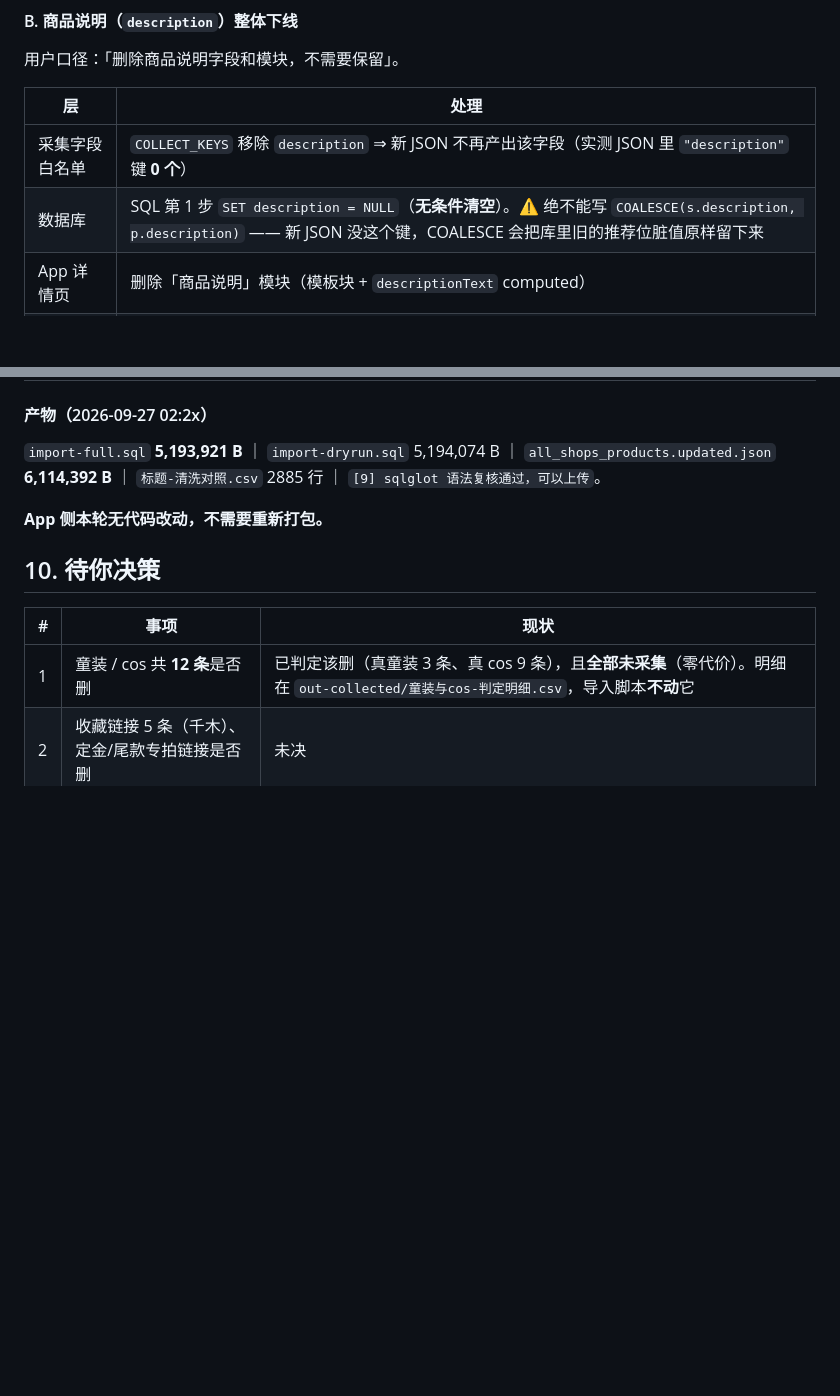
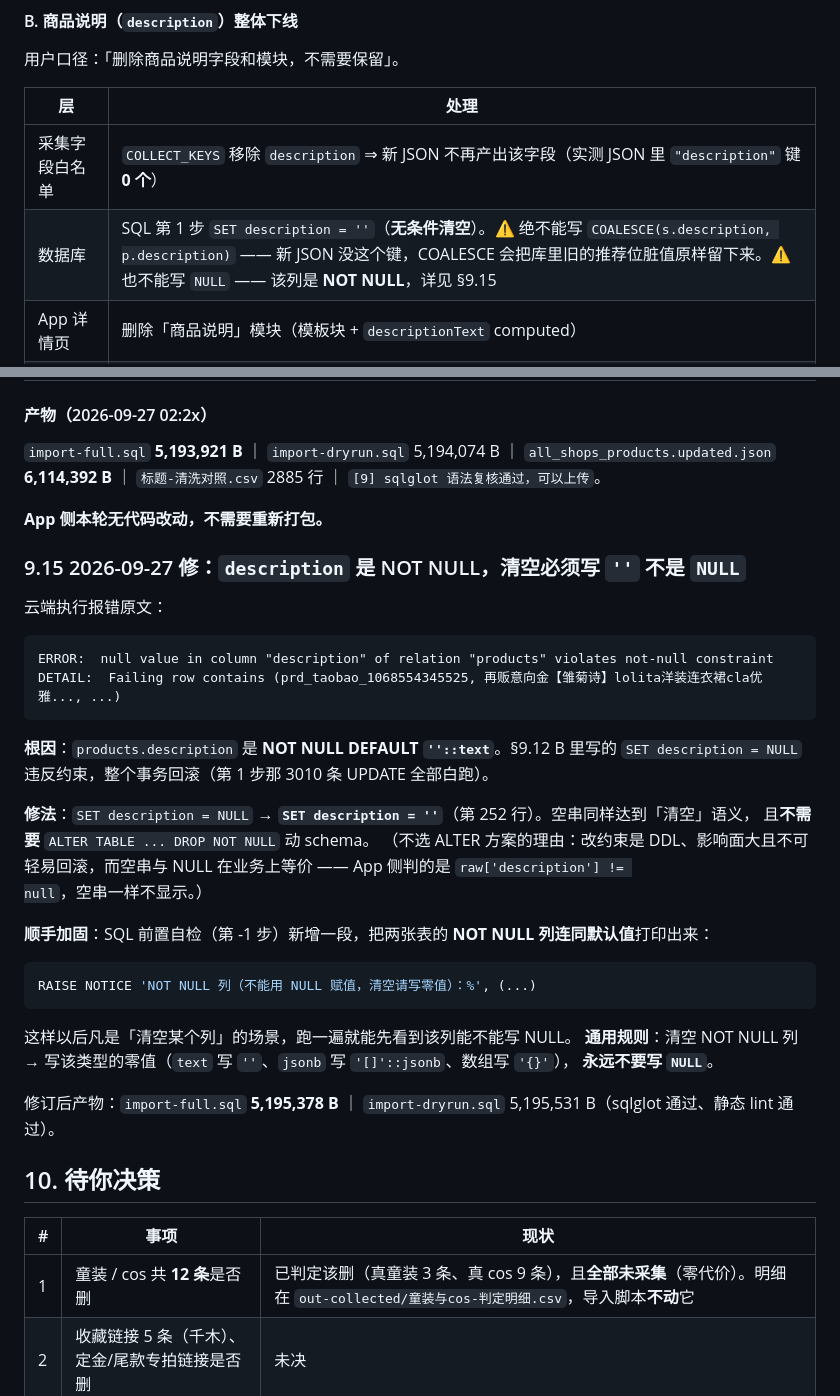
Before and after one commit to burnkings/sankengcloset, a Markdown page: docs/data/TAOBAO-BACKFILL-IMPORT-RUNBOOK-2026-09-26.md, 2 parts joined by grey strips. Rendered like a GitHub page; blank space fills up the shorter version.

Commit message:
docs: runbook §9.15 —— 修 description NOT NULL 报错，清空改 '' 而非 NULL
- products.description 是 NOT NULL DEFAULT ''::text，SET = NULL 会违反约束并回滚整个事务
- 改为 SET description = ''，不动 schema（不选 ALTER ... DROP NOT NULL 方案）
- SQL 前置自检新增「NOT NULL 列 + 默认值」打印，避免同类问题再犯
- §9.12 B 表格同步修正

````diff
--- a/docs/data/TAOBAO-BACKFILL-IMPORT-RUNBOOK-2026-09-26.md
+++ b/docs/data/TAOBAO-BACKFILL-IMPORT-RUNBOOK-2026-09-26.md
@@ -1037,7 +1037,7 @@ docker exec -i sankeng_pg_postgres_1 psql -U postgres -d sankeng \
 | 层 | 处理 |
 |---|---|
 | 采集字段白名单 | `COLLECT_KEYS` 移除 `description` ⇒ 新 JSON 不再产出该字段（实测 JSON 里 `"description"` 键 **0 个**）|
-| 数据库 | SQL 第 1 步 `SET description = NULL`（**无条件清空**）。⚠️ 绝不能写 `COALESCE(s.description, p.description)` —— 新 JSON 没这个键，COALESCE 会把库里旧的推荐位脏值原样留下来 |
+| 数据库 | SQL 第 1 步 `SET description = ''`（**无条件清空**）。⚠️ 绝不能写 `COALESCE(s.description, p.description)` —— 新 JSON 没这个键，COALESCE 会把库里旧的推荐位脏值原样留下来。⚠️ 也不能写 `NULL` —— 该列是 **NOT NULL**，详见 §9.15 |
 | App 详情页 | 删除「商品说明」模块（模板块 + `descriptionText` computed）|
 | App 数据接入 | `product-service.uts` 不再把 `description` 接进 `FeedItem.subtitle` 与 `Product.description` |
 
@@ -1152,6 +1152,35 @@ TITLE_DROP_EXCEPT = {'设计': '感'}      # 唯一例外，见下
 
 **App 侧本轮无代码改动，不需要重新打包。**
 
+### 9.15 2026-09-27 修：`description` 是 NOT NULL，清空必须写 `''` 不是 `NULL`
+
+云端执行报错原文：
+
+```
+ERROR:  null value in column "description" of relation "products" violates not-null constraint
+DETAIL:  Failing row contains (prd_taobao_1068554345525, 再贩意向金【雏菊诗】lolita洋装连衣裙cla优雅..., ...)
+```
+
+**根因**：`products.description` 是 **NOT NULL DEFAULT `''::text`**。§9.12 B 里写的 `SET description = NULL`
+违反约束，整个事务回滚（第 1 步那 3010 条 UPDATE 全部白跑）。
+
+**修法**：`SET description = NULL` → **`SET description = ''`**（第 252 行）。空串同样达到「清空」语义，
+且**不需要** `ALTER TABLE ... DROP NOT NULL` 动 schema。
+（不选 ALTER 方案的理由：改约束是 DDL、影响面大且不可轻易回滚，而空串与 NULL 在业务上等价 ——
+App 侧判的是 `raw['description'] != null`，空串一样不显示。）
+
+**顺手加固**：SQL 前置自检（第 -1 步）新增一段，把两张表的 **NOT NULL 列连同默认值**打印出来：
+
+```sql
+RAISE NOTICE 'NOT NULL 列（不能用 NULL 赋值，清空请写零值）：%', (...)
+```
+
+这样以后凡是「清空某个列」的场景，跑一遍就能先看到该列能不能写 NULL。
+**通用规则**：清空 NOT NULL 列 → 写该类型的零值（`text` 写 `''`、`jsonb` 写 `'[]'::jsonb`、数组写 `'{}'`），
+**永远不要写 `NULL`**。
+
+修订后产物：`import-full.sql` **5,195,378 B** ｜ `import-dryrun.sql` 5,195,531 B（sqlglot 通过、静态 lint 通过）。
+
 ## 10. 待你决策
 
 | # | 事项 | 现状 |
````
